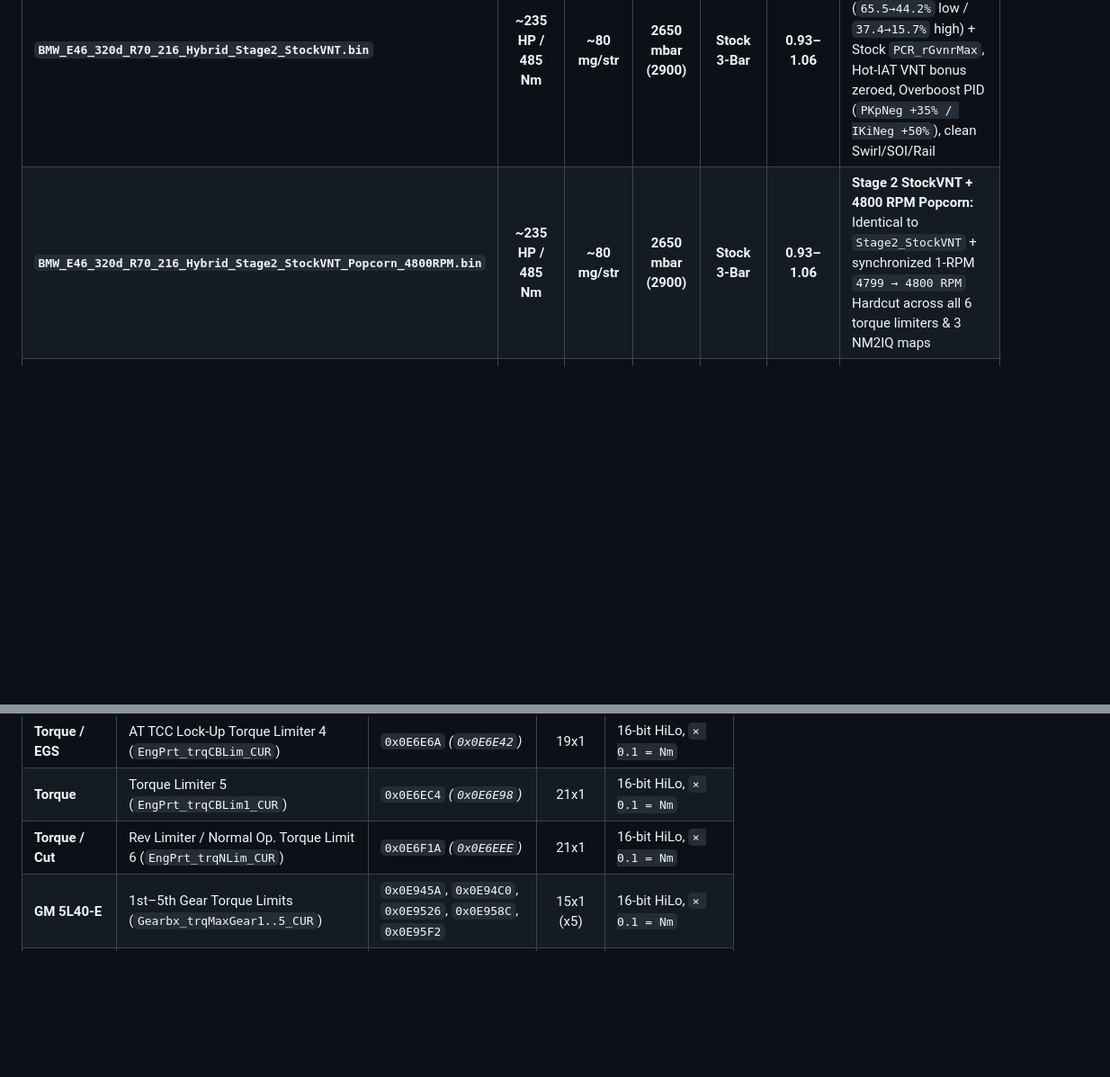
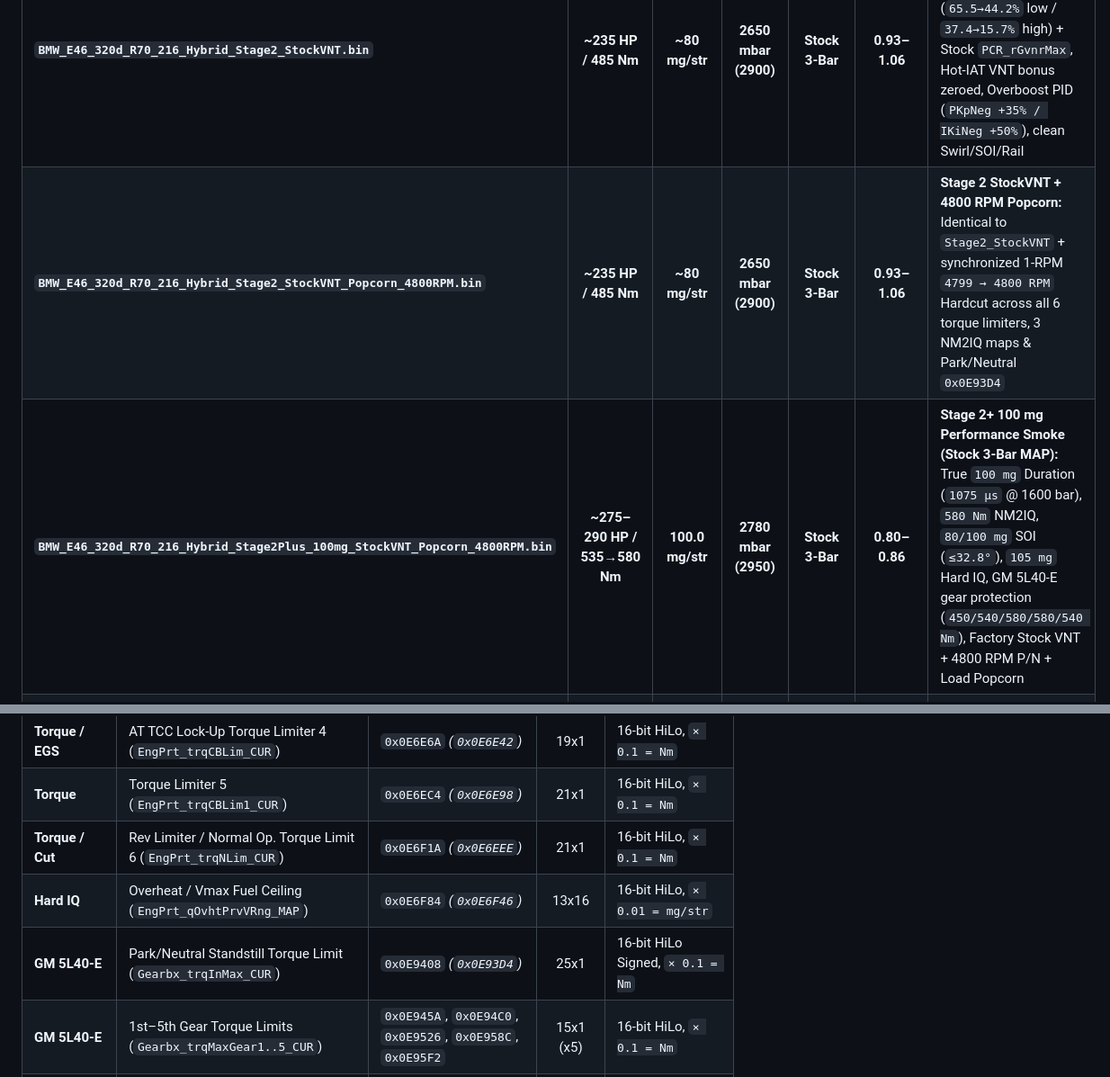
Before and after one commit to AyemKaan/BMW-E46-320d-M47TU-EDC16C31, a Markdown page: README.md, 2 parts joined by grey strips. Shown at 90% size. Rendered like a GitHub page; blank space fills up the shorter version.

```diff
--- a/README.md
+++ b/README.md
@@ -61,7 +63,8 @@
 | **`BMW_E46_320d_R70_216_Hybrid_Stage1.bin`** | ~205–210 HP / 440 Nm | ~72 mg/str | 2600 mbar (2680) | Stock 3-Bar | 1.15 | 216 Duration, Stock VNT, GM 5L40-E protection, EGR Off |
 | **`BMW_E46_320d_R70_216_Hybrid_Stage2.bin`** | ~235 HP / 485 Nm | ~80 mg/str | 2680 mbar (2750) | Stock 3-Bar | 1.08 | Legacy Stage 2 reference *(over-closed `VNT1` + `-16%` cliff — superseded by `Stage2_StockVNT`)* |
 | **`BMW_E46_320d_R70_216_Hybrid_Stage2_StockVNT.bin`** | **~235 HP / 485 Nm** | **~80 mg/str** | **2650 mbar (2900)** | **Stock 3-Bar** | **0.93–1.06** | **Recommended Stage 2:** Factory BMW OEM Stock VNT (`65.5→44.2%` low / `37.4→15.7%` high) + Stock `PCR_rGvnrMax`, Hot-IAT VNT bonus zeroed, Overboost PID (`PKpNeg +35% / IKiNeg +50%`), clean Swirl/SOI/Rail |
-| **`BMW_E46_320d_R70_216_Hybrid_Stage2_StockVNT_Popcorn_4800RPM.bin`** | **~235 HP / 485 Nm** | **~80 mg/str** | **2650 mbar (2900)** | **Stock 3-Bar** | **0.93–1.06** | **Stage 2 StockVNT + 4800 RPM Popcorn:** Identical to `Stage2_StockVNT` + synchronized 1-RPM `4799 → 4800 RPM` Hardcut across all 6 torque limiters & 3 NM2IQ maps |
+| **`BMW_E46_320d_R70_216_Hybrid_Stage2_StockVNT_Popcorn_4800RPM.bin`** | **~235 HP / 485 Nm** | **~80 mg/str** | **2650 mbar (2900)** | **Stock 3-Bar** | **0.93–1.06** | **Stage 2 StockVNT + 4800 RPM Popcorn:** Identical to `Stage2_StockVNT` + synchronized 1-RPM `4799 → 4800 RPM` Hardcut across all 6 torque limiters, 3 NM2IQ maps & Park/Neutral `0x0E93D4` |
+| **`BMW_E46_320d_R70_216_Hybrid_Stage2Plus_100mg_StockVNT_Popcorn_4800RPM.bin`** | **~275–290 HP / 535→580 Nm** | **100.0 mg/str** | **2780 mbar (2950)** | **Stock 3-Bar** | **0.80–0.86** | **Stage 2+ 100 mg Performance Smoke (Stock 3-Bar MAP):** True `100 mg` Duration (`1075 µs` @ 1600 bar), `580 Nm` NM2IQ, `80/100 mg` SOI (`≤32.8°`), `105 mg` Hard IQ, GM 5L40-E gear protection (`450/540/580/580/540 Nm`), Factory Stock VNT + 4800 RPM P/N + Load Popcorn |
 | **`BMW_E46_320d_R70_216_Hybrid_Stage3.bin`** | ~255–265 HP / 515 Nm | ~88–90 mg/str | 2780 mbar (2850) | Stock 3-Bar | 1.03 | Legacy 3-bar Stage 3 |
 | **`BMW_E46_320d_R70_216_Hybrid_Stage3_Popcorn_4800RPM.bin`** | ~255–265 HP / 515 Nm | ~88–90 mg/str | 2780 mbar (2850) | Stock 3-Bar | 1.03 | Legacy 3-bar Stage 3 + `4790 → 4800 RPM` Hardcut |
 | **`BMW_E46_320d_R70_216_Hybrid_Stage3_4BarMAP_Popcorn_4800RPM.bin`** | **~260–275 HP / 515 Nm** | **~88–90 mg/str** | **2950 mbar (3100)** | **BMW 4-Bar MAP** | **0.92–1.03** | **Full Stage 3 (Requires 4-Bar MAP `13 62 7 792 260` + FMIC!):** True 4-bar `BPSCD_pLin_CUR`, Factory Stock VNT + Stock `PCR_rGvnrMax`, Hot-IAT/PID/Swirl/SOI/Rail fixes, crisp `4799 → 4800 RPM` 1-RPM Popcorn |
@@ -120,6 +125,8 @@ Contains 10 additional Stage 2 / Stage 3 experimental binaries (`bmw_e46_stage2*
 | **Torque / EGS** | AT TCC Lock-Up Torque Limiter 4 (`EngPrt_trqCBLim_CUR`) | `0x0E6E6A` *(`0x0E6E42`)* | 19x1 | 16-bit HiLo, `× 0.1 = Nm` |
 | **Torque** | Torque Limiter 5 (`EngPrt_trqCBLim1_CUR`) | `0x0E6EC4` *(`0x0E6E98`)* | 21x1 | 16-bit HiLo, `× 0.1 = Nm` |
 | **Torque / Cut** | Rev Limiter / Normal Op. Torque Limit 6 (`EngPrt_trqNLim_CUR`) | `0x0E6F1A` *(`0x0E6EEE`)* | 21x1 | 16-bit HiLo, `× 0.1 = Nm` |
+| **Hard IQ** | Overheat / Vmax Fuel Ceiling (`EngPrt_qOvhtPrvVRng_MAP`) | `0x0E6F84` *(`0x0E6F46`)* | 13x16 | 16-bit HiLo, `× 0.01 = mg/str` |
+| **GM 5L40-E** | Park/Neutral Standstill Torque Limit (`Gearbx_trqInMax_CUR`) | `0x0E9408` *(`0x0E93D4`)* | 25x1 | 16-bit HiLo Signed, `× 0.1 = Nm` |
 | **GM 5L40-E** | 1st–5th Gear Torque Limits (`Gearbx_trqMaxGear1..5_CUR`) | `0x0E945A`, `0x0E94C0`, `0x0E9526`, `0x0E958C`, `0x0E95F2` | 15x1 (x5) | 16-bit HiLo, `× 0.1 = Nm` |
 | **Smoke** | Smoke / Lambda Maps 1 & 2 (`FlMng_rLmbdSmk_MAP` / `Smk2`) | `0x0E77D2`, `0x0E7A16` | 16x16 (x2) | 16-bit HiLo, `× 0.001 = Lambda` |
 | **Conversion** | Torque → IQ Maps 1–3 (`FMTC_trq2qBas_MAP`) | `0x0E80EA`, `0x0E832E`, `0x0E8572` | 16x16 (x3) | 16-bit HiLo, `× 0.01 = mg/str` |
```
Also changed, not shown: other parts of README.md (+18 -14 lines), BMW_E46_EDC16C31_Analysis_and_Stage_Report.md (+14 -4 lines), docs/calibration_overview.png, docs/dyno_curves.png, 3 other files.
